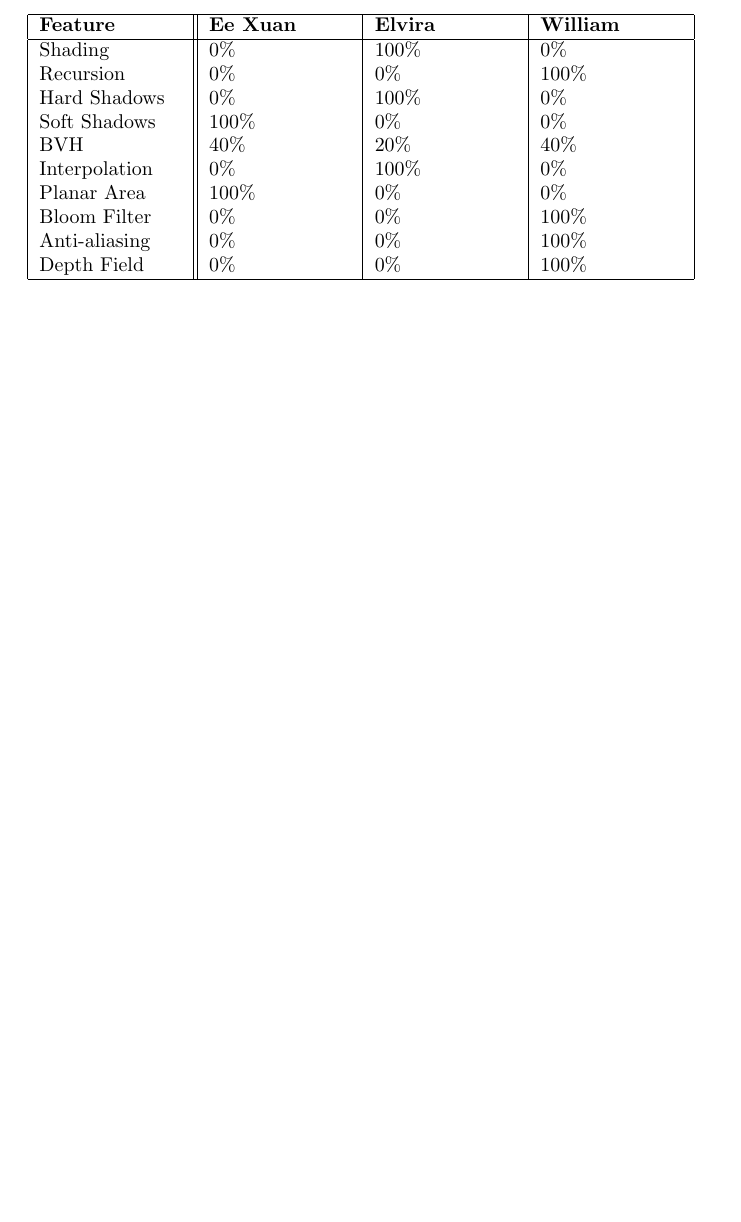
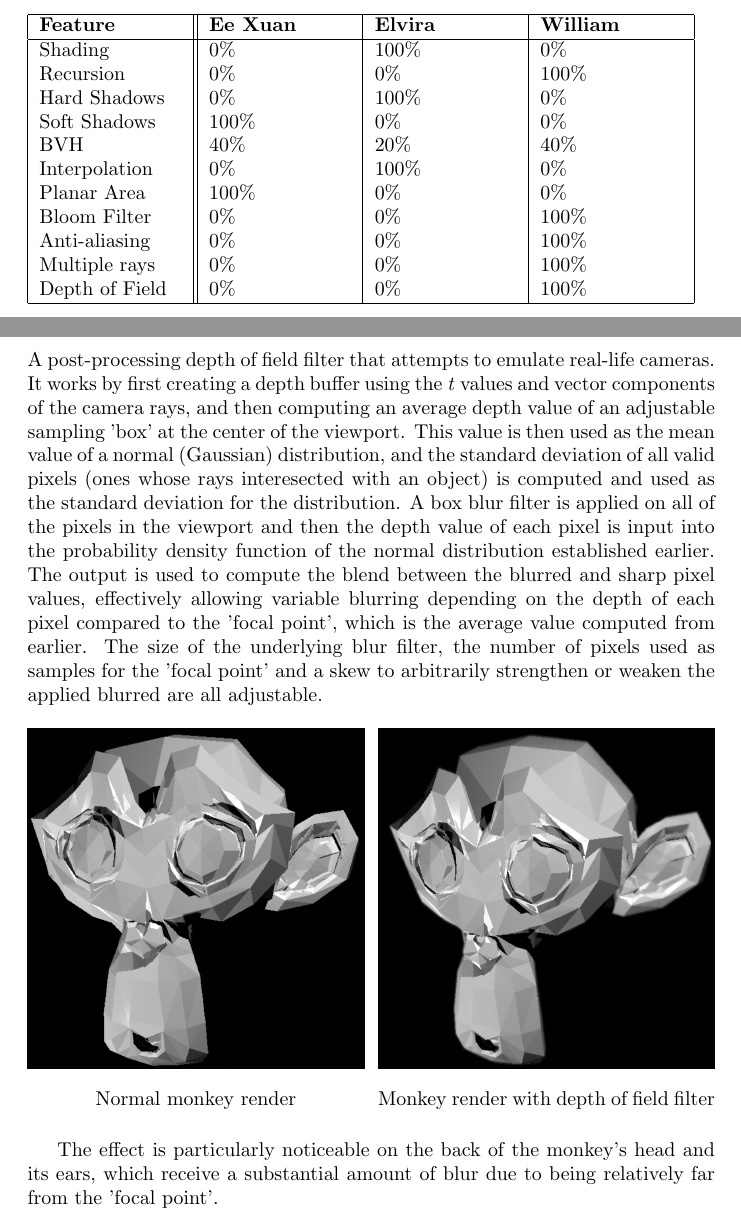
Before and after one commit to MrMagnifico/CSE2215-Project-Group-40-, a LaTeX document (report/CG Report.tex): part of page 1 of 10 before the commit and two parts of pages 1 and 10 of 11 after it, the two joined at a grey line, cut so that both start at the same text, the shorter picture padded with empty space. Compiled offline with pdfLaTeX.

Commit message:
Finalise DoF, add report section and finetune post-processing params

```diff
--- a/report/CG Report.tex
+++ b/report/CG Report.tex
@@ -26,7 +26,8 @@
         Planar Area                    &100\%  &0\%    &0\%\\
         Bloom Filter                   &0\%    &0\%    &100\%\\
         Anti-aliasing                  &0\%    &0\%    &100\%\\
-        Depth Field                    &0\%    &0\%    &100\%\\
+        Multiple rays                  &0\%    &0\%    &100\%\\
+        Depth of Field                 &0\%    &0\%    &100\%\\
         \hline
     \end{tabular}
 
@@ -234,6 +235,34 @@
       distance for easier demonstration)
     \end{center}
 
+    \subsubsection{Depth of Field}
+    A post-processing depth of field filter that attempts to emulate real-life cameras. It works by first
+    creating a depth buffer using the \emph{t} values and vector components of the camera rays, and then computing an
+    average depth value of an adjustable sampling 'box' at the center of the viewport. This value is then
+    used as the mean value of a normal (Gaussian) distribution, and the standard deviation of all valid
+    pixels (ones whose rays interesected with an object) is computed and used as the standard deviation
+    for the distribution. A box blur filter is applied on all of the pixels in the viewport and then
+    the depth value of each pixel is input into the probability density function of the normal distribution
+    established earlier. The output is used to compute the blend between the blurred and sharp pixel values,
+    effectively allowing variable blurring depending on the depth of each pixel compared to the 'focal point',
+    which is the average value computed from earlier. The size of the underlying blur filter, the number of
+    pixels used as samples for the 'focal point' and a skew to arbitrarily strengthen or weaken the applied blurred
+    are all adjustable.
+
+    \begin{figure}[!htb]
+      \minipage{0.49\textwidth}
+        \includegraphics[width=\linewidth, height=6cm]{images/monkey_no_bloom}
+        \caption*{Normal monkey render}
+      \endminipage\hfill
+      \minipage{0.49\textwidth}
+        \includegraphics[width=\linewidth, height=6cm]{images/monkey_dof}
+        \caption*{Monkey render with depth of field filter}
+      \endminipage
+  \end{figure}
+
+  The effect is particularly noticeable on the back of the monkey's head and its ears, which receive a substantial amount
+  of blur due to being relatively far from the 'focal point'.
+
     \newpage
 
     \section{Models}
```
Also changed, not shown: report/images/monkey_bloom.png, report/images/monkey_dof.png (added), report/images/monkey_no_bloom.png, report/CG Report.tex (6 more changed lines), 2 other files.
